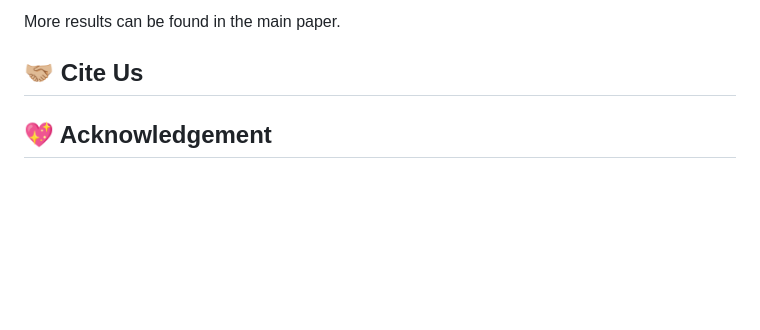
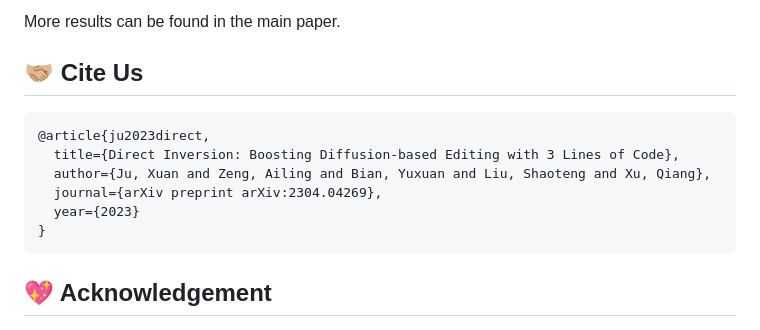
Before and after one commit to cure-lab/PnPInversion, a Markdown page: README.md, the part around one of its changes. GitHub-like rendering; blank space fills up the shorter version.

````diff
--- a/README.md
+++ b/README.md
@@ -356,6 +356,16 @@ More results can be found in the main paper.
 
 <span id="cite-us"></span>
 
+```
+@article{ju2023direct,
+  title={Direct Inversion: Boosting Diffusion-based Editing with 3 Lines of Code},
+  author={Ju, Xuan and Zeng, Ailing and Bian, Yuxuan and Liu, Shaoteng and Xu, Qiang},
+  journal={arXiv preprint arXiv:2304.04269},
+  year={2023}
+}
+```
+
+
 ## 💖 Acknowledgement
 <span id="acknowledgement"></span>
 
````
Also changed, not shown: other parts of README.md (+1 -1 lines).
